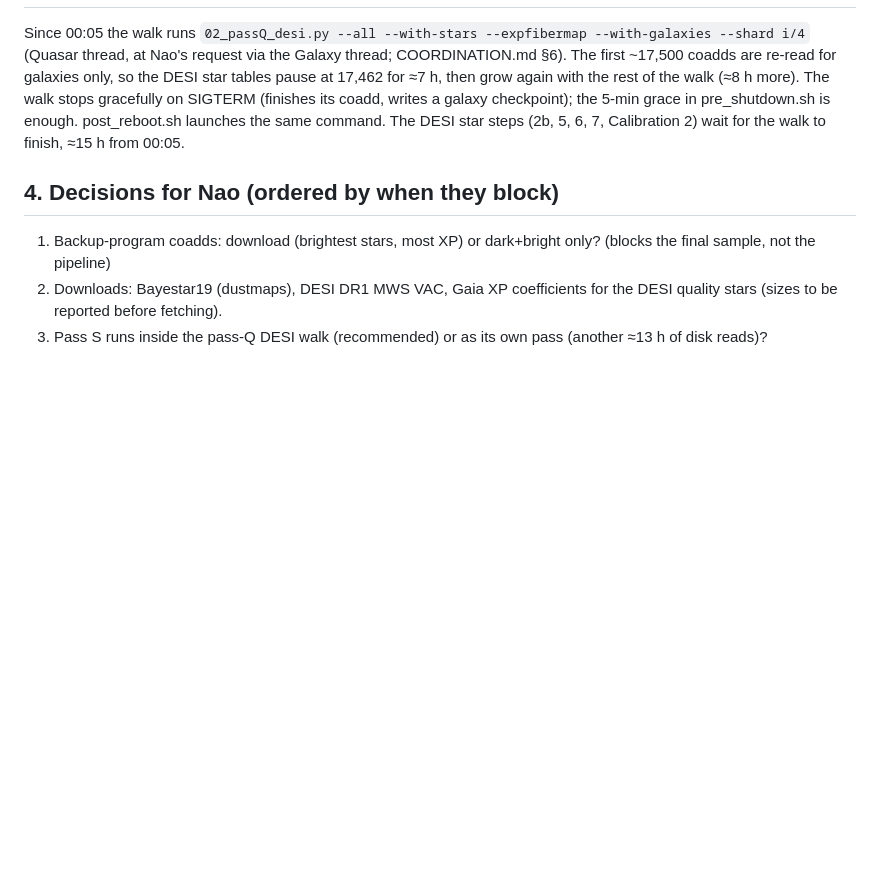
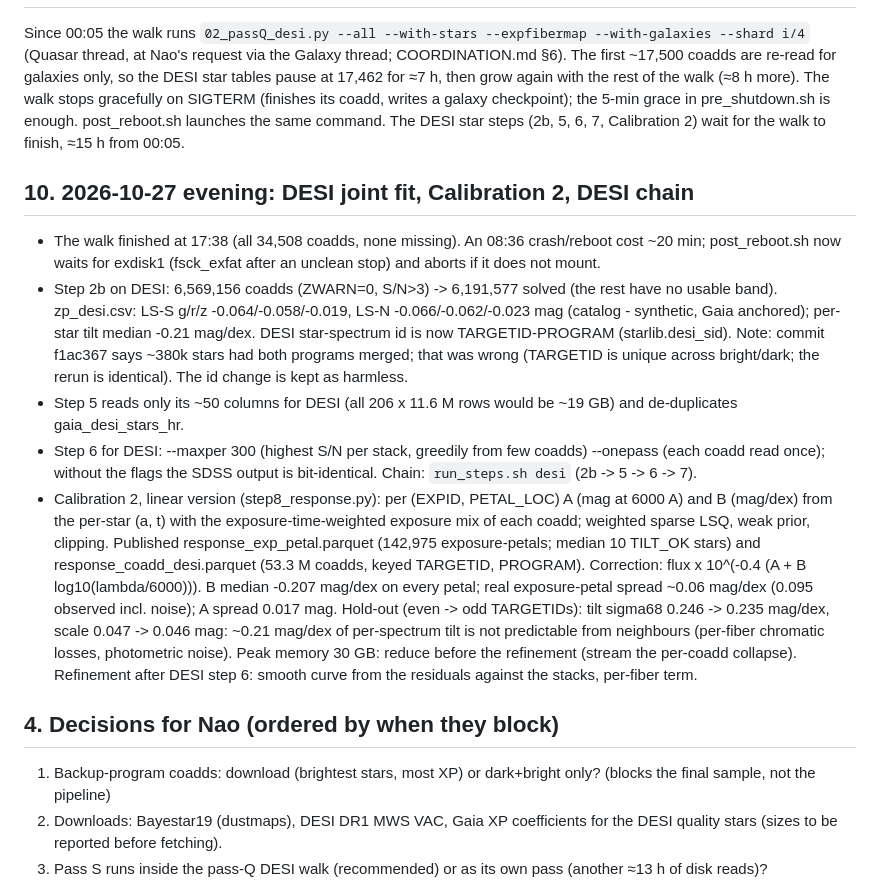
Before and after one commit to naosuzuki/projects_desi, a Markdown page: docs/HANDOVER_stars.md, the part around the change. Drawn GitHub-style; blank space fills up the shorter version.

Commit message:
HANDOVER_stars: DESI joint fit, Calibration 2 (linear) results, correction of f1ac367's merged-stars claim, DESI chain
Co-Authored-By: Claude Opus 5.5 <noreply@anthropic.com>

```diff
--- a/docs/HANDOVER_stars.md
+++ b/docs/HANDOVER_stars.md
@@ -241,6 +241,25 @@ pause at 17,462 for ≈7 h, then grow again with the rest of the walk (≈8 h mo
 coadd, writes a galaxy checkpoint); the 5-min grace in pre_shutdown.sh is enough. post_reboot.sh launches the same command.
 The DESI star steps (2b, 5, 6, 7, Calibration 2) wait for the walk to finish, ≈15 h from 00:05.
 
+## 10. 2026-10-27 evening: DESI joint fit, Calibration 2, DESI chain
+- The walk finished at 17:38 (all 34,508 coadds, none missing). An 08:36 crash/reboot cost ~20 min; post_reboot.sh now waits for
+  exdisk1 (fsck_exfat after an unclean stop) and aborts if it does not mount.
+- Step 2b on DESI: 6,569,156 coadds (ZWARN=0, S/N>3) -> 6,191,577 solved (the rest have no usable band). zp_desi.csv: LS-S g/r/z
+  -0.064/-0.058/-0.019, LS-N -0.066/-0.062/-0.023 mag (catalog - synthetic, Gaia anchored); per-star tilt median -0.21 mag/dex.
+  DESI star-spectrum id is now TARGETID-PROGRAM (starlib.desi_sid). Note: commit f1ac367 says ~380k stars had both programs
+  merged; that was wrong (TARGETID is unique across bright/dark; the rerun is identical). The id change is kept as harmless.
+- Step 5 reads only its ~50 columns for DESI (all 206 x 11.6 M rows would be ~19 GB) and de-duplicates gaia_desi_stars_hr.
+- Step 6 for DESI: --maxper 300 (highest S/N per stack, greedily from few coadds) --onepass (each coadd read once); without the
+  flags the SDSS output is bit-identical. Chain: `run_steps.sh desi` (2b -> 5 -> 6 -> 7).
+- Calibration 2, linear version (step8_response.py): per (EXPID, PETAL_LOC) A (mag at 6000 A) and B (mag/dex) from the per-star
+  (a, t) with the exposure-time-weighted exposure mix of each coadd; weighted sparse LSQ, weak prior, clipping. Published
+  response_exp_petal.parquet (142,975 exposure-petals; median 10 TILT_OK stars) and response_coadd_desi.parquet (53.3 M coadds,
+  keyed TARGETID, PROGRAM). Correction: flux x 10^(-0.4 (A + B log10(lambda/6000))). B median -0.207 mag/dex on every petal;
+  real exposure-petal spread ~0.06 mag/dex (0.095 observed incl. noise); A spread 0.017 mag. Hold-out (even -> odd TARGETIDs):
+  tilt sigma68 0.246 -> 0.235 mag/dex, scale 0.047 -> 0.046 mag: ~0.21 mag/dex of per-spectrum tilt is not predictable from
+  neighbours (per-fiber chromatic losses, photometric noise). Peak memory 30 GB: reduce before the refinement (stream the
+  per-coadd collapse). Refinement after DESI step 6: smooth curve from the residuals against the stacks, per-fiber term.
+
 ## 4. Decisions for Nao (ordered by when they block)
 1. Backup-program coadds: download (brightest stars, most XP) or dark+bright only? (blocks the final sample, not the pipeline)
 2. Downloads: Bayestar19 (dustmaps), DESI DR1 MWS VAC, Gaia XP coefficients for the DESI quality stars (sizes to be reported before fetching).
```
